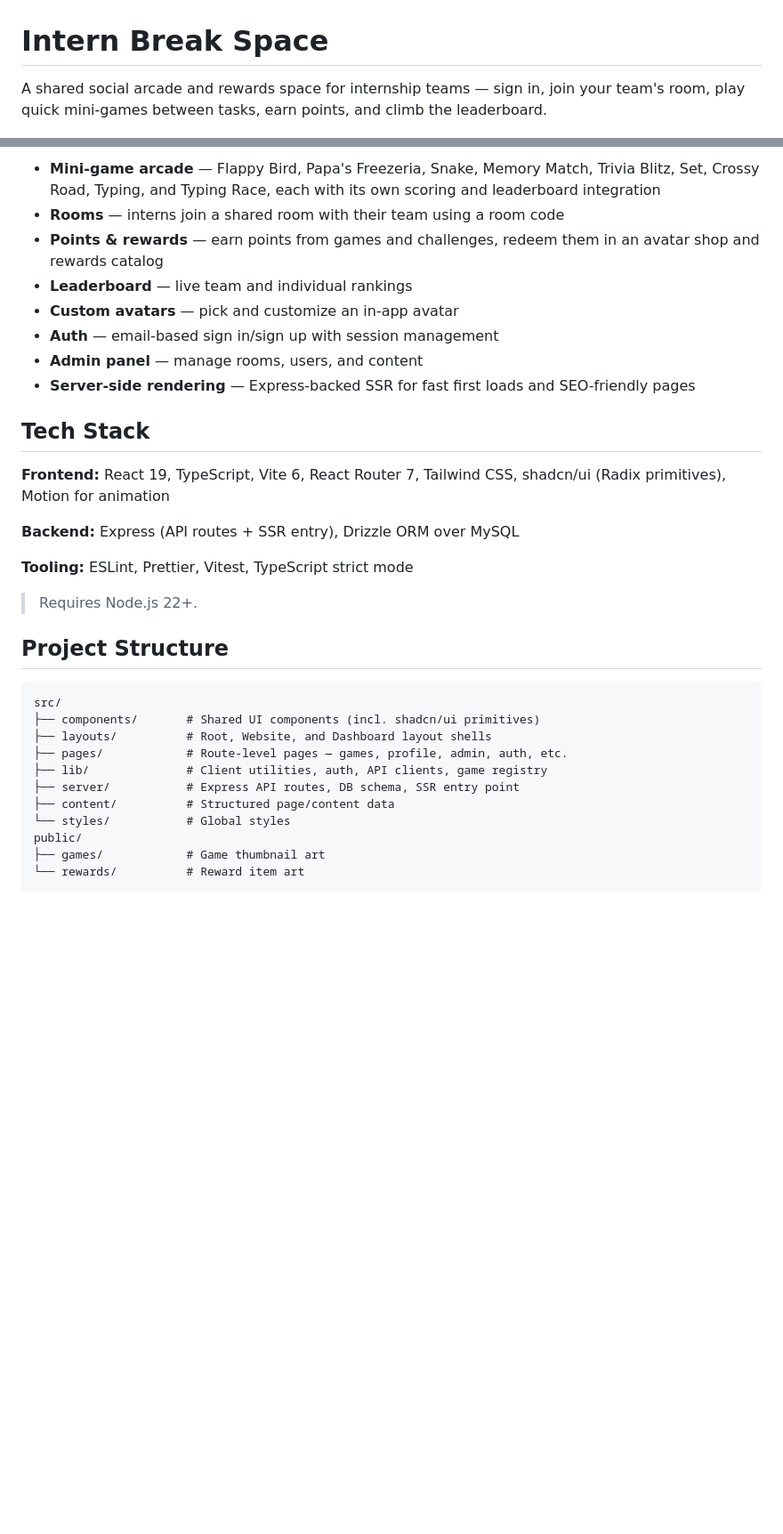
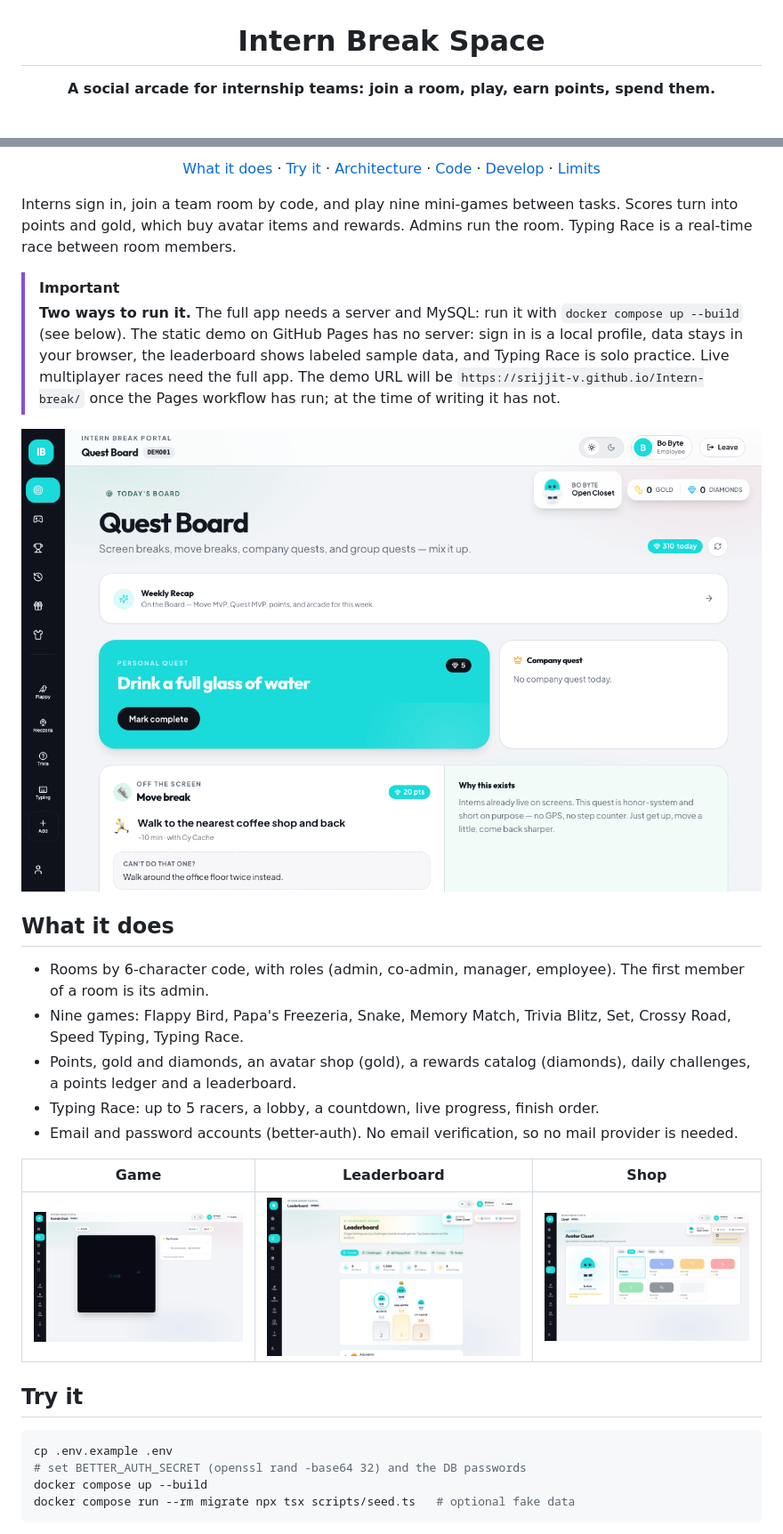
Before and after one commit to Srijjit-V/Intern-break, a Markdown page: README.md, 2 parts joined by grey strips. Shown at 89% size. Drawn GitHub-style; pictures changed too: docs/screenshots/game-snake.png (added), docs/screenshots/leaderboard.png (added), docs/screenshots/room.png (added); blank space fills up the shorter version.

Commit message:
Add README, screenshots, social preview and machine-written verification results
Co-Authored-By: Claude Sonnet 5.5 <noreply@anthropic.com>

````diff
--- a/README.md
+++ b/README.md
@@ -1,4 +3,4 @@
 # Intern Break Space
 
-A shared social arcade and rewards space for internship teams — sign in, join your team's room, play quick mini-games between tasks, earn points, and climb the leaderboard.
+**A social arcade for internship teams: join a room, play, earn points, spend them.**
 
@@ -6,36 +13,33 @@ A shared social arcade and rewards space for internship teams — sign in, join
 
-- **Mini-game arcade** — Flappy Bird, Papa's Freezeria, Snake, Memory Match, Trivia Blitz, Set, Crossy Road, Typing, and Typing Race, each with its own scoring and leaderboard integration
-- **Rooms** — interns join a shared room with their team using a room code
-- **Points & rewards** — earn points from games and challenges, redeem them in an avatar shop and rewards catalog
-- **Leaderboard** — live team and individual rankings
-- **Custom avatars** — pick and customize an in-app avatar
-- **Auth** — email-based sign in/sign up with session management
-- **Admin panel** — manage rooms, users, and content
-- **Server-side rendering** — Express-backed SSR for fast first loads and SEO-friendly pages
+[What it does](#what-it-does) · [Try it](#try-it) · [Architecture](#architecture) · [Code](#explore-the-code) · [Develop](#api-and-development) · [Limits](#verification-and-limits)
 
-## Tech Stack
+</div>
 
-**Frontend:** React 19, TypeScript, Vite 6, React Router 7, Tailwind CSS, shadcn/ui (Radix primitives), Motion for animation
+Interns sign in, join a team room by code, and play nine mini-games between tasks. Scores turn into points and gold, which buy avatar items and rewards. Admins run the room. Typing Race is a real-time race between room members.
 
-**Backend:** Express (API routes + SSR entry), Drizzle ORM over MySQL
+> [!IMPORTANT]
+> **Two ways to run it.** The full app needs a server and MySQL: run it with `docker compose up --build` (see below). The static demo on GitHub Pages has no server: sign in is a local profile, data stays in your browser, the leaderboard shows labeled sample data, and Typing Race is solo practice. Live multiplayer races need the full app. The demo URL will be `https://srijjit-v.github.io/Intern-break/` once the Pages workflow has run; at the time of writing it has not.
 
-**Tooling:** ESLint, Prettier, Vitest, TypeScript strict mode
+![Room view](docs/screenshots/room.png)
 
-> Requires Node.js 22+.
+## What it does
 
-## Project Structure
+- Rooms by 6-character code, with roles (admin, co-admin, manager, employee). The first member of a room is its admin.
+- Nine games: Flappy Bird, Papa's Freezeria, Snake, Memory Match, Trivia Blitz, Set, Crossy Road, Speed Typing, Typing Race.
+- Points, gold and diamonds, an avatar shop (gold), a rewards catalog (diamonds), daily challenges, a points ledger and a leaderboard.
+- Typing Race: up to 5 racers, a lobby, a countdown, live progress, finish order.
+- Email and password accounts (better-auth). No email verification, so no mail provider is needed.
 
-```
-src/
-├── components/       # Shared UI components (incl. shadcn/ui primitives)
-├── layouts/          # Root, Website, and Dashboard layout shells
-├── pages/            # Route-level pages — games, profile, admin, auth, etc.
-├── lib/              # Client utilities, auth, API clients, game registry
-├── server/           # Express API routes, DB schema, SSR entry point
-├── content/          # Structured page/content data
-└── styles/           # Global styles
-public/
-├── games/            # Game thumbnail art
-└── rewards/          # Reward item art
+| Game | Leaderboard | Shop |
+| --- | --- | --- |
+| ![Snake](docs/screenshots/game-snake.png) | ![Leaderboard](docs/screenshots/leaderboard.png) | ![Shop](docs/screenshots/shop.png) |
+
+## Try it
+
+```bash
+cp .env.example .env
+# set BETTER_AUTH_SECRET (openssl rand -base64 32) and the DB passwords
+docker compose up --build
+docker compose run --rm migrate npx tsx scripts/seed.ts   # optional fake data
 ```
 
````
Also changed, not shown: other parts of README.md (+92 -19 lines), docs/development.md (+1 -1 lines), docs/screenshots/arcade.png (added), docs/social-preview.png (added), 4 other files.
